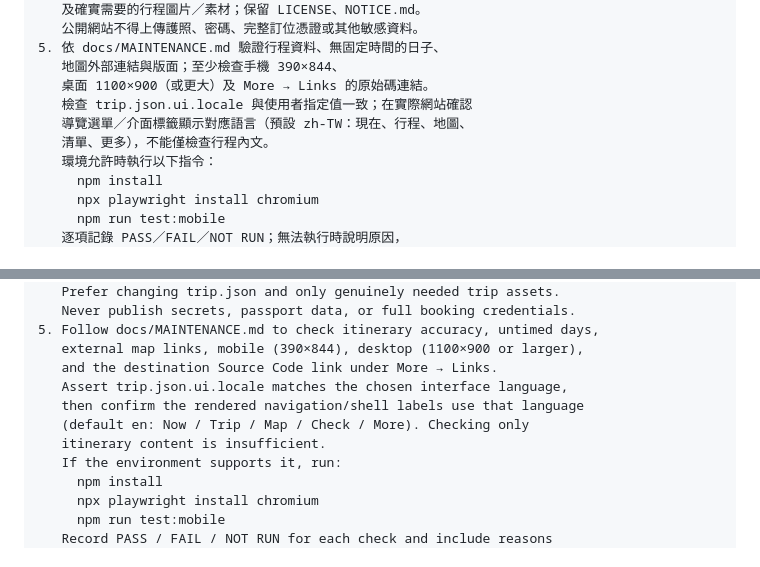
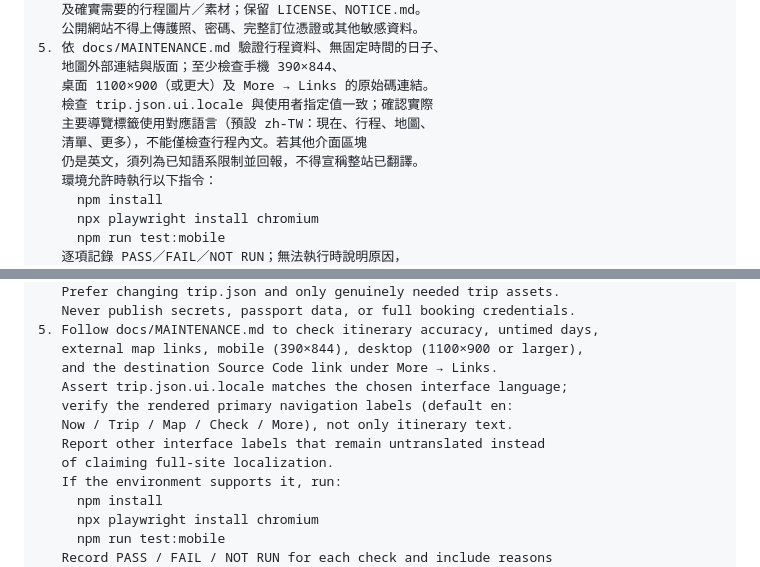
Before and after one commit to world4jason/Travel-lite-Template, a Markdown page: README.md, 2 parts joined by grey strips. GitHub-like rendering; folded sections open.

Commit message:
docs: verify primary locale labels and disclose partial localization limits

```diff
--- a/README.md
+++ b/README.md
@@ -115,9 +115,10 @@ Also included:
 5. 依 docs/MAINTENANCE.md 驗證行程資料、無固定時間的日子、
    地圖外部連結與版面；至少檢查手機 390×844、
    桌面 1100×900（或更大）及 More → Links 的原始碼連結。
-   檢查 trip.json.ui.locale 與使用者指定值一致；在實際網站確認
-   導覽選單／介面標籤顯示對應語言（預設 zh-TW：現在、行程、地圖、
-   清單、更多），不能僅檢查行程內文。
+   檢查 trip.json.ui.locale 與使用者指定值一致；確認實際
+   主要導覽標籤使用對應語言（預設 zh-TW：現在、行程、地圖、
+   清單、更多），不能僅檢查行程內文。若其他介面區塊
+   仍是英文，須列為已知語系限制並回報，不得宣稱整站已翻譯。
    環境允許時執行以下指令：
      npm install
      npx playwright install chromium
@@ -204,10 +205,11 @@ AGPL COMPLIANCE & TRANSPARENT ATTRIBUTION — REQUIRED:
 5. Follow docs/MAINTENANCE.md to check itinerary accuracy, untimed days,
    external map links, mobile (390×844), desktop (1100×900 or larger),
    and the destination Source Code link under More → Links.
-   Assert trip.json.ui.locale matches the chosen interface language,
-   then confirm the rendered navigation/shell labels use that language
-   (default en: Now / Trip / Map / Check / More). Checking only
-   itinerary content is insufficient.
+   Assert trip.json.ui.locale matches the chosen interface language;
+   verify the rendered primary navigation labels (default en:
+   Now / Trip / Map / Check / More), not only itinerary text.
+   Report other interface labels that remain untranslated instead
+   of claiming full-site localization.
    If the environment supports it, run:
      npm install
      npx playwright install chromium
```
